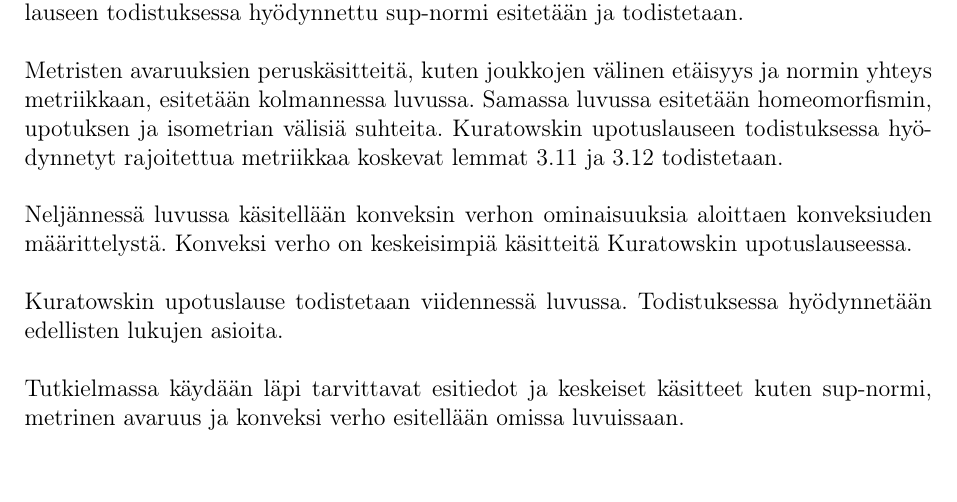
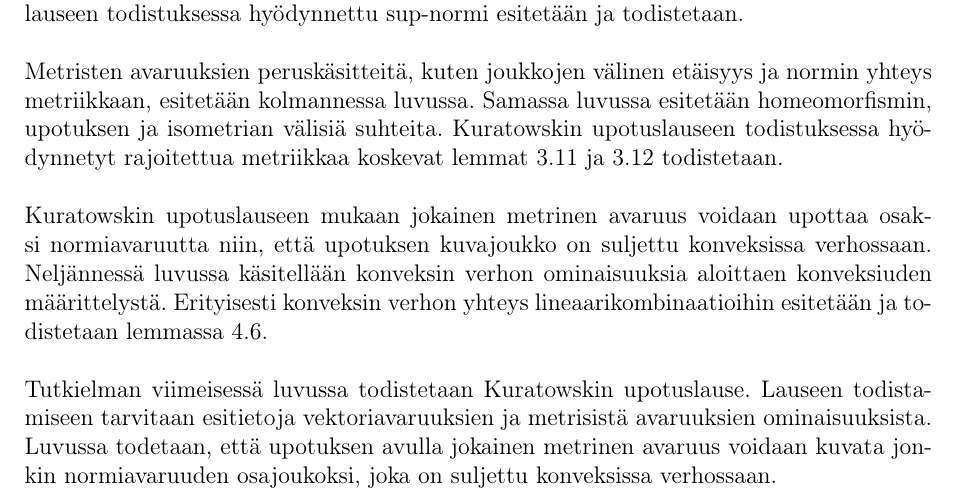
Before and after one commit to Hiridur/kandi, a LaTeX document (abstract.tex): part of page 2 of 18, cut so that both start at the same text, the shorter picture padded with empty space. Compiled offline with pdfLaTeX.

Commit message:
Tiivistelmä kommentteja vailla

```diff
--- a/abstract.tex
+++ b/abstract.tex
@@ -56,17 +56,17 @@ Tämän tutkielman aiheena on Kuratowskin upotuslause, joka on nimetty puolalais
 Kuratowskin upotuslauseen todistamiseen tarvitaan esitietoja vektoriavaruuksista ja metrisistä avaruuksista. Vektoriavaruuksien perusominaisuudet, kuten rajoitettujen funktioiden avaruus ja normi, esitetään esimerkkien kera toisessa luvussa. Kuratowskin upotuslauseen todistuksessa hyödynnettu sup-normi esitetään ja todistetaan.
 \\
 \\
-Metristen avaruuksien peruskäsitteitä, kuten joukkojen välinen etäisyys ja normin yhteys metriikkaan, esitetään kolmannessa luvussa. Samassa luvussa esitetään homeomorfismin, upotuksen ja isometrian välisiä suhteita. Kuratowskin upotuslauseen todistuksessa hyödynnetyt rajoitettua metriikkaa koskevat lemmat \ref{rajmetri} ja \ref{rajmetri2} todistetaan.
+Metristen avaruuksien peruskäsitteitä, kuten joukkojen välinen etäisyys ja normin yhteys metriikkaan, esitetään kolmannessa luvussa. Samassa luvussa esitetään homeomorfismin, upotuksen ja isometrian välisiä suhteita. Kuratowskin upotuslauseen todistuksessa hyödynnetyt rajoitettua metriikkaa koskevat lemmat \ref{rajmetri} ja \ref{rajmetri2} todistetaan. %3.11 ja 3.12
 \\
 \\
 %Kuratowskin upotuslauseessa merkittävässä asemassa oleva konveksi verho esitellään omassa luvussaan
-Neljännessä luvussa käsitellään konveksin verhon ominaisuuksia aloittaen konveksiuden määrittelystä. Konveksi verho on keskeisimpiä käsitteitä Kuratowskin upotuslauseessa.
+%Neljännessä luvussa käsitellään konveksin verhon ominaisuuksia aloittaen konveksiuden määrittelystä. Konveksi verho on keskeisimpiä käsitteitä Kuratowskin upotuslauseessa.
+Kuratowskin upotuslauseen mukaan jokainen metrinen avaruus voidaan upottaa osaksi normiavaruutta niin, että upotuksen kuvajoukko on suljettu konveksissa verhossaan. Neljännessä luvussa käsitellään konveksin verhon ominaisuuksia aloittaen konveksiuden määrittelystä. Erityisesti konveksin verhon yhteys lineaarikombinaatioihin esitetään ja todistetaan lemmassa \ref{konveksilineaari}. %4.6
 \\
 \\
-Kuratowskin upotuslause todistetaan viidennessä luvussa. Todistuksessa hyödynnetään edellisten lukujen asioita.
-\\
-\\
-Tutkielmassa käydään läpi tarvittavat esitiedot ja keskeiset käsitteet kuten sup-normi, metrinen avaruus ja konveksi verho esitellään omissa luvuissaan.
+Tutkielman viimeisessä luvussa todistetaan Kuratowskin upotuslause. Lauseen todistamiseen tarvitaan esitietoja vektoriavaruuksien ja metrisistä avaruuksien ominaisuuksista. Luvussa todetaan, että upotuksen avulla jokainen metrinen avaruus voidaan kuvata jonkin normiavaruuden osajoukoksi, joka on suljettu konveksissa verhossaan.
+%Todistuksessa hyödynnetään edellisten lukujen asioita.
+%Tutkielmassa käydään läpi tarvittavat esitiedot ja keskeiset käsitteet kuten sup-normi, metrinen avaruus ja konveksi verho esitellään omissa luvuissaan.
 \end{abstract}
 
 \tableofcontents
```
Also changed, not shown: abstract.pdf.
